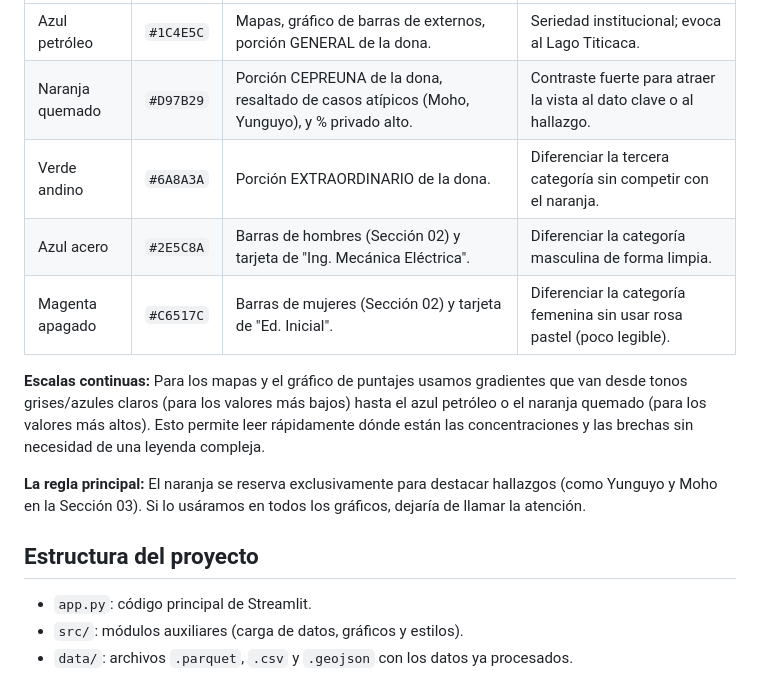
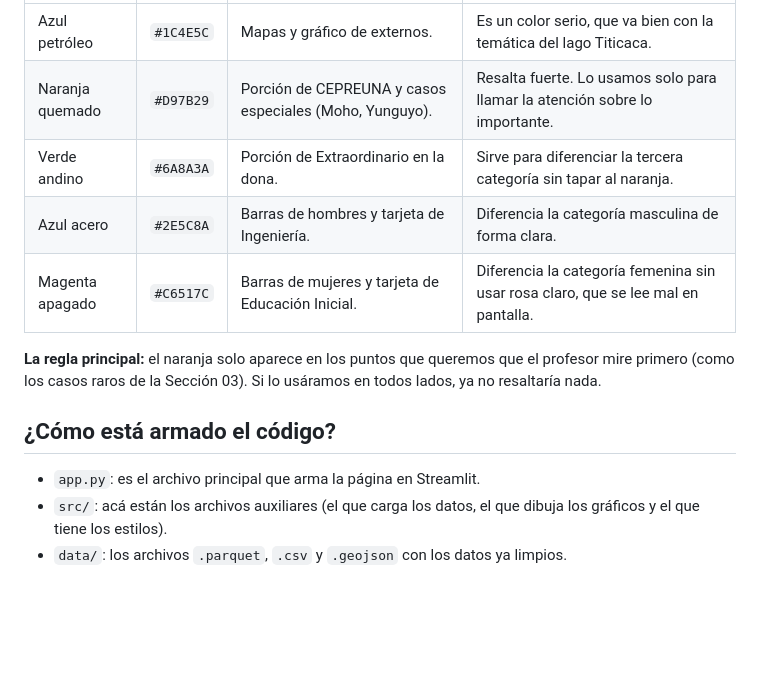
Before and after one commit to CristhianTicona/unapuno-dashboard, a Markdown page: README.md, the part around one of its changes. Rendered like a GitHub page; blank space fills up the shorter version.

```diff
--- a/README.md
+++ b/README.md
@@ -53,17 +53,14 @@ Para mantener la consistencia visual y comunicativa, definimos una paleta basada
 | :--- | :--- | :--- | :--- |
-| Azul petróleo | `#1C4E5C` | Mapas, gráfico de barras de externos, porción GENERAL de la dona. | Seriedad institucional; evoca al Lago Titicaca. |
-| Naranja quemado | `#D97B29` | Porción CEPREUNA de la dona, resaltado de casos atípicos (Moho, Yunguyo), y % privado alto. | Contraste fuerte para atraer la vista al dato clave o al hallazgo. |
-| Verde andino | `#6A8A3A` | Porción EXTRAORDINARIO de la dona. | Diferenciar la tercera categoría sin competir con el naranja. |
-| Azul acero | `#2E5C8A` | Barras de hombres (Sección 02) y tarjeta de "Ing. Mecánica Eléctrica". | Diferenciar la categoría masculina de forma limpia. |
-| Magenta apagado | `#C6517C` | Barras de mujeres (Sección 02) y tarjeta de "Ed. Inicial". | Diferenciar la categoría femenina sin usar rosa pastel (poco legible). |
+| Azul petróleo | `#1C4E5C` | Mapas y gráfico de externos. | Es un color serio, que va bien con la temática del lago Titicaca. |
+| Naranja quemado | `#D97B29` | Porción de CEPREUNA y casos especiales (Moho, Yunguyo). | Resalta fuerte. Lo usamos solo para llamar la atención sobre lo importante. |
+| Verde andino | `#6A8A3A` | Porción de Extraordinario en la dona. | Sirve para diferenciar la tercera categoría sin tapar al naranja. |
+| Azul acero | `#2E5C8A` | Barras de hombres y tarjeta de Ingeniería. | Diferencia la categoría masculina de forma clara. |
+| Magenta apagado | `#C6517C` | Barras de mujeres y tarjeta de Educación Inicial. | Diferencia la categoría femenina sin usar rosa claro, que se lee mal en pantalla. |
 
-**Escalas continuas:**
-Para los mapas y el gráfico de puntajes usamos gradientes que van desde tonos grises/azules claros (para los valores más bajos) hasta el azul petróleo o el naranja quemado (para los valores más altos). Esto permite leer rápidamente dónde están las concentraciones y las brechas sin necesidad de una leyenda compleja.
+**La regla principal:** el naranja solo aparece en los puntos que queremos que el profesor mire primero (como los casos raros de la Sección 03). Si lo usáramos en todos lados, ya no resaltaría nada.
 
-**La regla principal:** El naranja se reserva exclusivamente para destacar hallazgos (como Yunguyo y Moho en la Sección 03). Si lo usáramos en todos los gráficos, dejaría de llamar la atención.
+## ¿Cómo está armado el código?
 
-## Estructura del proyecto
-
-- `app.py`: código principal de Streamlit.
-- `src/`: módulos auxiliares (carga de datos, gráficos y estilos).
-- `data/`: archivos `.parquet`, `.csv` y `.geojson` con los datos ya procesados.
+- `app.py`: es el archivo principal que arma la página en Streamlit.
+- `src/`: acá están los archivos auxiliares (el que carga los datos, el que dibuja los gráficos y el que tiene los estilos).
+- `data/`: los archivos `.parquet`, `.csv` y `.geojson` con los datos ya limpios.
```
Also changed, not shown: other parts of README.md (+25 -25 lines).
